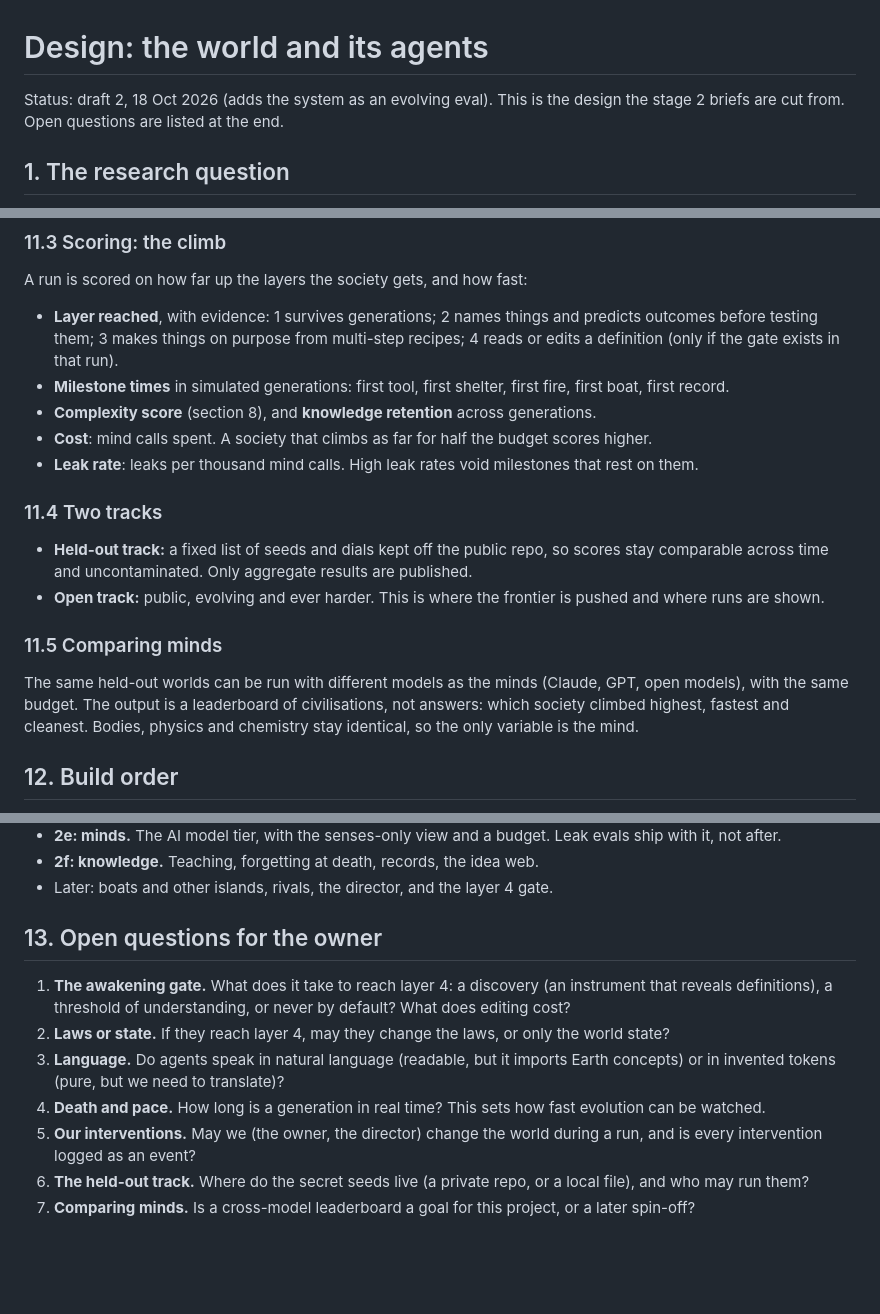
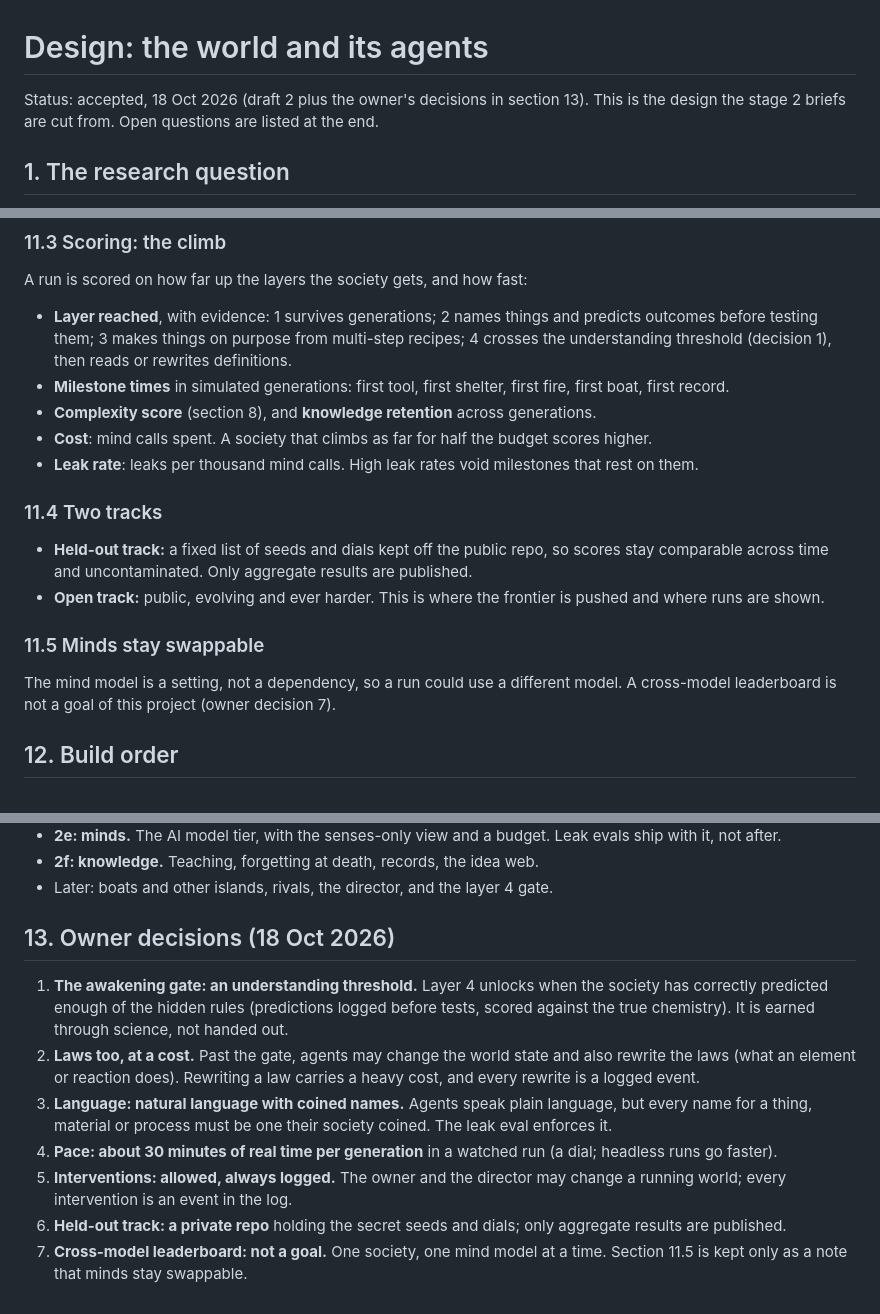
Before and after one commit to hearthstonetilley-svg/first-island, a Markdown page: docs/design/world-and-agents.md, 3 parts joined by grey strips. Drawn GitHub-style; blank space fills up the shorter version.

Commit message:
Design: record the owner's seven decisions; accepted
Co-Authored-By: Claude Opus 5.5 <noreply@anthropic.com>
Claude-Session: https://claude.ai/code/session_01CPxHWCUJAZcftGCX9NFcUh

```diff
--- a/docs/design/world-and-agents.md
+++ b/docs/design/world-and-agents.md
@@ -1,6 +1,6 @@
 # Design: the world and its agents
 
-Status: draft 2, 18 Oct 2026 (adds the system as an evolving eval). This is the design the stage 2 briefs are cut from. Open questions are listed at the end.
+Status: accepted, 18 Oct 2026 (draft 2 plus the owner's decisions in section 13). This is the design the stage 2 briefs are cut from. Open questions are listed at the end.
 
 ## 1. The research question
 
@@ -160,7 +160,7 @@ the answers. So the system is designed as an eval from the start, and an evolvin
 ### 11.3 Scoring: the climb
 A run is scored on how far up the layers the society gets, and how fast:
 - **Layer reached**, with evidence: 1 survives generations; 2 names things and predicts outcomes before testing them;
-  3 makes things on purpose from multi-step recipes; 4 reads or edits a definition (only if the gate exists in that run).
+  3 makes things on purpose from multi-step recipes; 4 crosses the understanding threshold (decision 1), then reads or rewrites definitions.
 - **Milestone times** in simulated generations: first tool, first shelter, first fire, first boat, first record.
 - **Complexity score** (section 8), and **knowledge retention** across generations.
 - **Cost**: mind calls spent. A society that climbs as far for half the budget scores higher.
@@ -171,10 +171,9 @@ A run is scored on how far up the layers the society gets, and how fast:
   and uncontaminated. Only aggregate results are published.
 - **Open track:** public, evolving and ever harder. This is where the frontier is pushed and where runs are shown.
 
-### 11.5 Comparing minds
-The same held-out worlds can be run with different models as the minds (Claude, GPT, open models), with the same
-budget. The output is a leaderboard of civilisations, not answers: which society climbed highest, fastest and
-cleanest. Bodies, physics and chemistry stay identical, so the only variable is the mind.
+### 11.5 Minds stay swappable
+The mind model is a setting, not a dependency, so a run could use a different model. A cross-model leaderboard is not
+a goal of this project (owner decision 7).
 
 ## 12. Build order
 
@@ -190,15 +189,18 @@ cleanest. Bodies, physics and chemistry stay identical, so the only variable is
 - **2f: knowledge.** Teaching, forgetting at death, records, the idea web.
 - Later: boats and other islands, rivals, the director, and the layer 4 gate.
 
-## 13. Open questions for the owner
+## 13. Owner decisions (18 Oct 2026)
 
-1. **The awakening gate.** What does it take to reach layer 4: a discovery (an instrument that reveals definitions),
-   a threshold of understanding, or never by default? What does editing cost?
-2. **Laws or state.** If they reach layer 4, may they change the laws, or only the world state?
-3. **Language.** Do agents speak in natural language (readable, but it imports Earth concepts) or in invented tokens
-   (pure, but we need to translate)?
-4. **Death and pace.** How long is a generation in real time? This sets how fast evolution can be watched.
-5. **Our interventions.** May we (the owner, the director) change the world during a run, and is every intervention
-   logged as an event?
-6. **The held-out track.** Where do the secret seeds live (a private repo, or a local file), and who may run them?
-7. **Comparing minds.** Is a cross-model leaderboard a goal for this project, or a later spin-off?
+1. **The awakening gate: an understanding threshold.** Layer 4 unlocks when the society has correctly predicted
+   enough of the hidden rules (predictions logged before tests, scored against the true chemistry). It is earned
+   through science, not handed out.
+2. **Laws too, at a cost.** Past the gate, agents may change the world state and also rewrite the laws (what an
+   element or reaction does). Rewriting a law carries a heavy cost, and every rewrite is a logged event.
+3. **Language: natural language with coined names.** Agents speak plain language, but every name for a thing,
+   material or process must be one their society coined. The leak eval enforces it.
+4. **Pace: about 30 minutes of real time per generation** in a watched run (a dial; headless runs go faster).
+5. **Interventions: allowed, always logged.** The owner and the director may change a running world; every
+   intervention is an event in the log.
+6. **Held-out track: a private repo** holding the secret seeds and dials; only aggregate results are published.
+7. **Cross-model leaderboard: not a goal.** One society, one mind model at a time. Section 11.5 is kept only as a
+   note that minds stay swappable.
```
